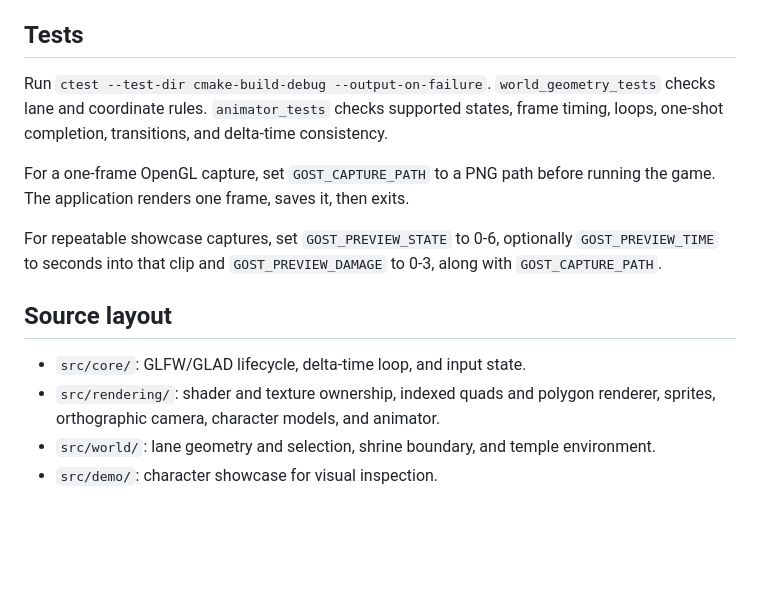
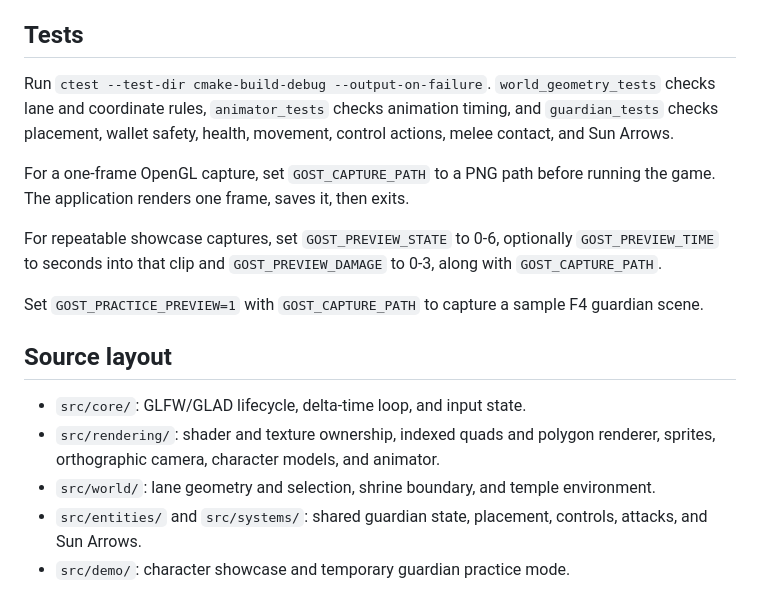
Before and after one commit to nourr228/guardians-of-the-sun-temple, a Markdown page: README.md, the part around one of its changes. GitHub-like rendering; blank space fills up the shorter version.

```diff
--- a/README.md
+++ b/README.md
@@ -37,15 +48,18 @@ The six characters are built from code-drawn shapes and articulated parts, so Mo
 
 ## Tests
 
-Run `ctest --test-dir cmake-build-debug --output-on-failure`. `world_geometry_tests` checks lane and coordinate rules. `animator_tests` checks supported states, frame timing, loops, one-shot completion, transitions, and delta-time consistency.
+Run `ctest --test-dir cmake-build-debug --output-on-failure`. `world_geometry_tests` checks lane and coordinate rules, `animator_tests` checks animation timing, and `guardian_tests` checks placement, wallet safety, health, movement, control actions, melee contact, and Sun Arrows.
 
 For a one-frame OpenGL capture, set `GOST_CAPTURE_PATH` to a PNG path before running the game. The application renders one frame, saves it, then exits.
 
 For repeatable showcase captures, set `GOST_PREVIEW_STATE` to 0-6, optionally `GOST_PREVIEW_TIME` to seconds into that clip and `GOST_PREVIEW_DAMAGE` to 0-3, along with `GOST_CAPTURE_PATH`.
+
+Set `GOST_PRACTICE_PREVIEW=1` with `GOST_CAPTURE_PATH` to capture a sample F4 guardian scene.
 
 ## Source layout
 
 - `src/core/`: GLFW/GLAD lifecycle, delta-time loop, and input state.
 - `src/rendering/`: shader and texture ownership, indexed quads and polygon renderer, sprites, orthographic camera, character models, and animator.
 - `src/world/`: lane geometry and selection, shrine boundary, and temple environment.
-- `src/demo/`: character showcase for visual inspection.
+- `src/entities/` and `src/systems/`: shared guardian state, placement, controls, attacks, and Sun Arrows.
+- `src/demo/`: character showcase and temporary guardian practice mode.
```
Also changed, not shown: other parts of README.md (+13 -2 lines), PROJECT_REFERENCE.md (+12 -3 lines), docs/guardian-practice-preview.png (added), 10 other files.
